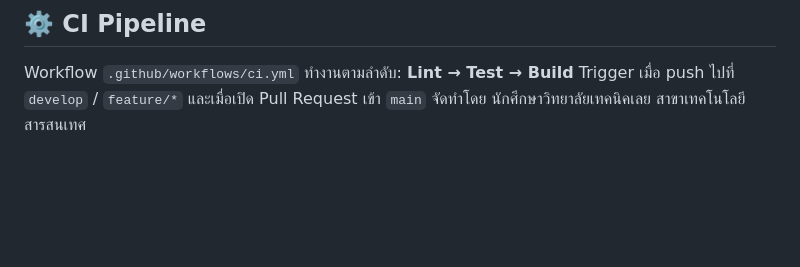
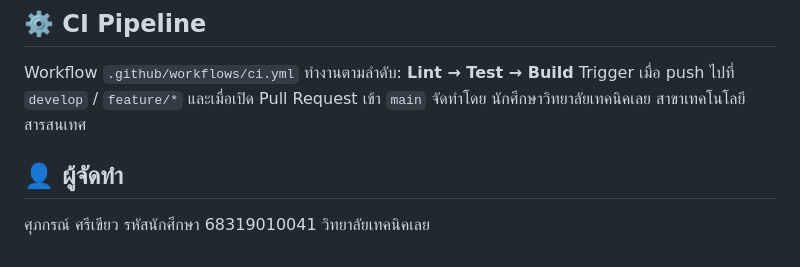
Before and after one commit to supakprn/midterm-devops-staffcar-68319010041, a Markdown page: midterm-devops-staffcar-68319010041/README.md, the part around the change. GitHub-like rendering; blank space fills up the shorter version.

Commit message:
docs: improve README description

```diff
--- a/midterm-devops-staffcar-68319010041/README.md
+++ b/midterm-devops-staffcar-68319010041/README.md
@@ -94,3 +94,6 @@ npm test        # รัน unit tests ด้วย Jest + Supertest
 Workflow `.github/workflows/ci.yml` ทำงานตามลำดับ: **Lint → Test → Build**
 Trigger เมื่อ push ไปที่ `develop` / `feature/*` และเมื่อเปิด Pull Request เข้า `main`
 จัดทำโดย นักศึกษาวิทยาลัยเทคนิคเลย สาขาเทคโนโลยีสารสนเทศ
+## 👤 ผู้จัดทำ
+ศุภกรณ์ ศรีเขียว รหัสนักศึกษา 68319010041
+วิทยาลัยเทคนิคเลย
```
